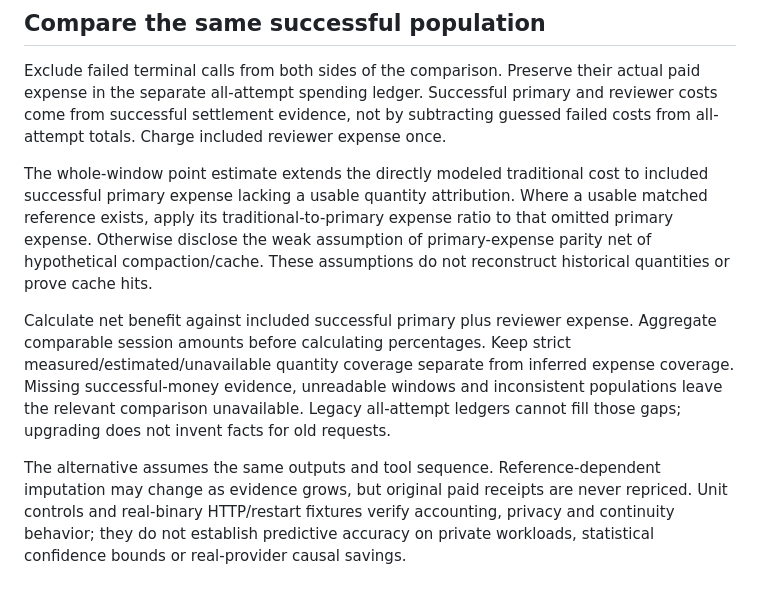
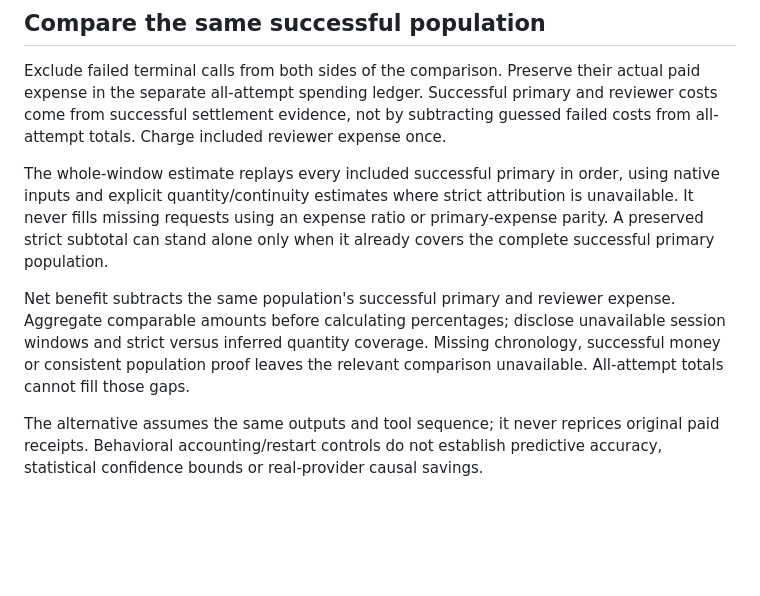
Before and after one commit to wiggzz/carry, a Markdown page: docs/reasoning-quantity.md, the part around the change. GitHub-like rendering; blank space fills up the shorter version.

Commit message:
docs(accounting): remove superseded expense imputation policy

```diff
--- a/docs/reasoning-quantity.md
+++ b/docs/reasoning-quantity.md
@@ -65,22 +65,18 @@ primary and reviewer costs come from successful settlement evidence, not by
 subtracting guessed failed costs from all-attempt totals. Charge included
 reviewer expense once.
 
-The whole-window point estimate extends the directly modeled traditional cost
-to included successful primary expense lacking a usable quantity attribution.
-Where a usable matched reference exists, apply its traditional-to-primary expense
-ratio to that omitted primary expense. Otherwise disclose the weak assumption of
-primary-expense parity net of hypothetical compaction/cache. These assumptions
-do not reconstruct historical quantities or prove cache hits.
+The whole-window estimate replays every included successful primary in order,
+using native inputs and explicit quantity/continuity estimates where strict
+attribution is unavailable. It never fills missing requests using an expense
+ratio or primary-expense parity. A preserved strict subtotal can stand alone only
+when it already covers the complete successful primary population.
 
-Calculate net benefit against included successful primary plus reviewer expense.
-Aggregate comparable session amounts before calculating percentages. Keep strict
-measured/estimated/unavailable quantity coverage separate from inferred expense
-coverage. Missing successful-money evidence, unreadable windows and inconsistent
-populations leave the relevant comparison unavailable. Legacy all-attempt ledgers
-cannot fill those gaps; upgrading does not invent facts for old requests.
+Net benefit subtracts the same population's successful primary and reviewer
+expense. Aggregate comparable amounts before calculating percentages; disclose
+unavailable session windows and strict versus inferred quantity coverage.
+Missing chronology, successful money or consistent population proof leaves the
+relevant comparison unavailable. All-attempt totals cannot fill those gaps.
 
-The alternative assumes the same outputs and tool sequence. Reference-dependent
-imputation may change as evidence grows, but original paid receipts are never
-repriced. Unit controls and real-binary HTTP/restart fixtures verify accounting,
-privacy and continuity behavior; they do not establish predictive accuracy on
-private workloads, statistical confidence bounds or real-provider causal savings.
+The alternative assumes the same outputs and tool sequence; it never reprices
+original paid receipts. Behavioral accounting/restart controls do not establish
+predictive accuracy, statistical confidence bounds or real-provider causal savings.
```
